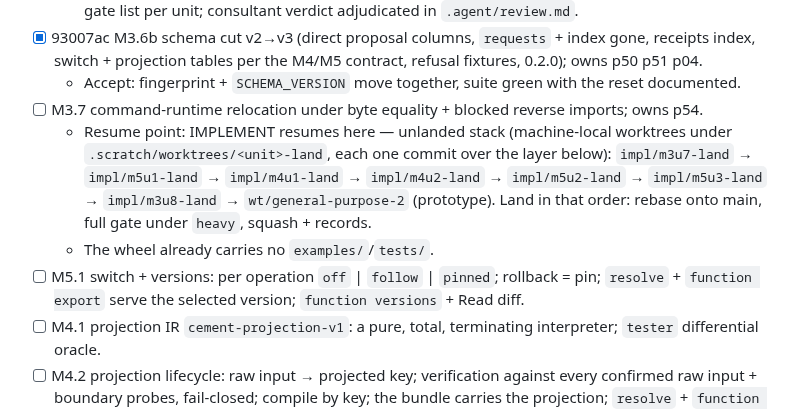
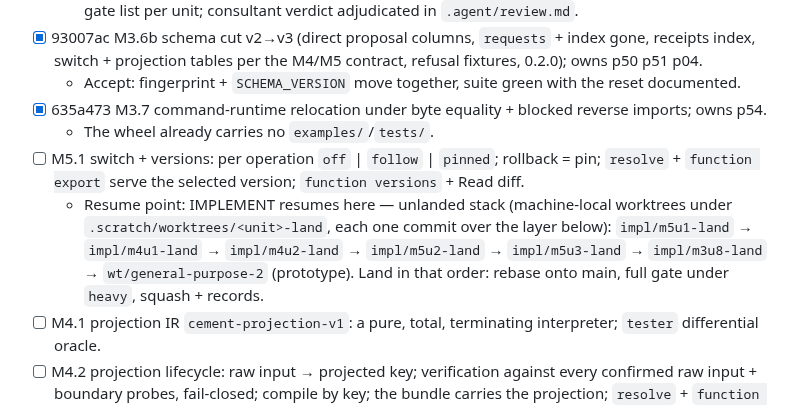
Before and after one commit to eturkes/cement, a Markdown page: .agent/spec.md, the part around the change. Rendered like a GitHub page.

```diff
--- a/.agent/spec.md
+++ b/.agent/spec.md
@@ -135,10 +135,10 @@ Env + gate = `.claude/rules/ops.md`; stdlib-only Python ≥3.11 under `uv`.
   - Accept: `.agent/decisions/m45-contract.md` committed — testable predicates + tier + numbered gate list per unit; consultant verdict adjudicated in `.agent/review.md`.
 - [x] 93007ac M3.6b schema cut v2→v3 (direct proposal columns, `requests` + index gone, receipts index, switch + projection tables per the M4/M5 contract, refusal fixtures, 0.2.0); owns p50 p51 p04.
   - Accept: fingerprint + `SCHEMA_VERSION` move together, suite green with the reset documented.
-- [ ] M3.7 command-runtime relocation under byte equality + blocked reverse imports; owns p54.
-  - Resume point: IMPLEMENT resumes here — unlanded stack (machine-local worktrees under `.scratch/worktrees/<unit>-land`, each one commit over the layer below): `impl/m3u7-land` → `impl/m5u1-land` → `impl/m4u1-land` → `impl/m4u2-land` → `impl/m5u2-land` → `impl/m5u3-land` → `impl/m3u8-land` → `wt/general-purpose-2` (prototype). Land in that order: rebase onto main, full gate under `heavy`, squash + records.
+- [x] 635a473 M3.7 command-runtime relocation under byte equality + blocked reverse imports; owns p54.
   - The wheel already carries no `examples/`/`tests/`.
 - [ ] M5.1 switch + versions: per operation `off` | `follow` | `pinned`; rollback = pin; `resolve` + `function export` serve the selected version; `function versions` + Read diff.
+  - Resume point: IMPLEMENT resumes here — unlanded stack (machine-local worktrees under `.scratch/worktrees/<unit>-land`, each one commit over the layer below): `impl/m5u1-land` → `impl/m4u1-land` → `impl/m4u2-land` → `impl/m5u2-land` → `impl/m5u3-land` → `impl/m3u8-land` → `wt/general-purpose-2` (prototype). Land in that order: rebase onto main, full gate under `heavy`, squash + records.
 - [ ] M4.1 projection IR `cement-projection-v1`: a pure, total, terminating interpreter; `tester` differential oracle.
 - [ ] M4.2 projection lifecycle: raw input → projected key; verification against every confirmed raw input + boundary probes, fail-closed; compile by key; the bundle carries the projection; `resolve` + `function eval` on raw input.
 - [ ] M5.2 learning pass: defaults 2/1/0, `learning-pass` reviewer, a CLI read surface over retained answers by case, the skill (merge scripts, write the projection, compile, verify, promote).
```
Also changed, not shown: .agent/deferred.md (+1 -0 lines), .agent/review.md (+17 -0 lines).
